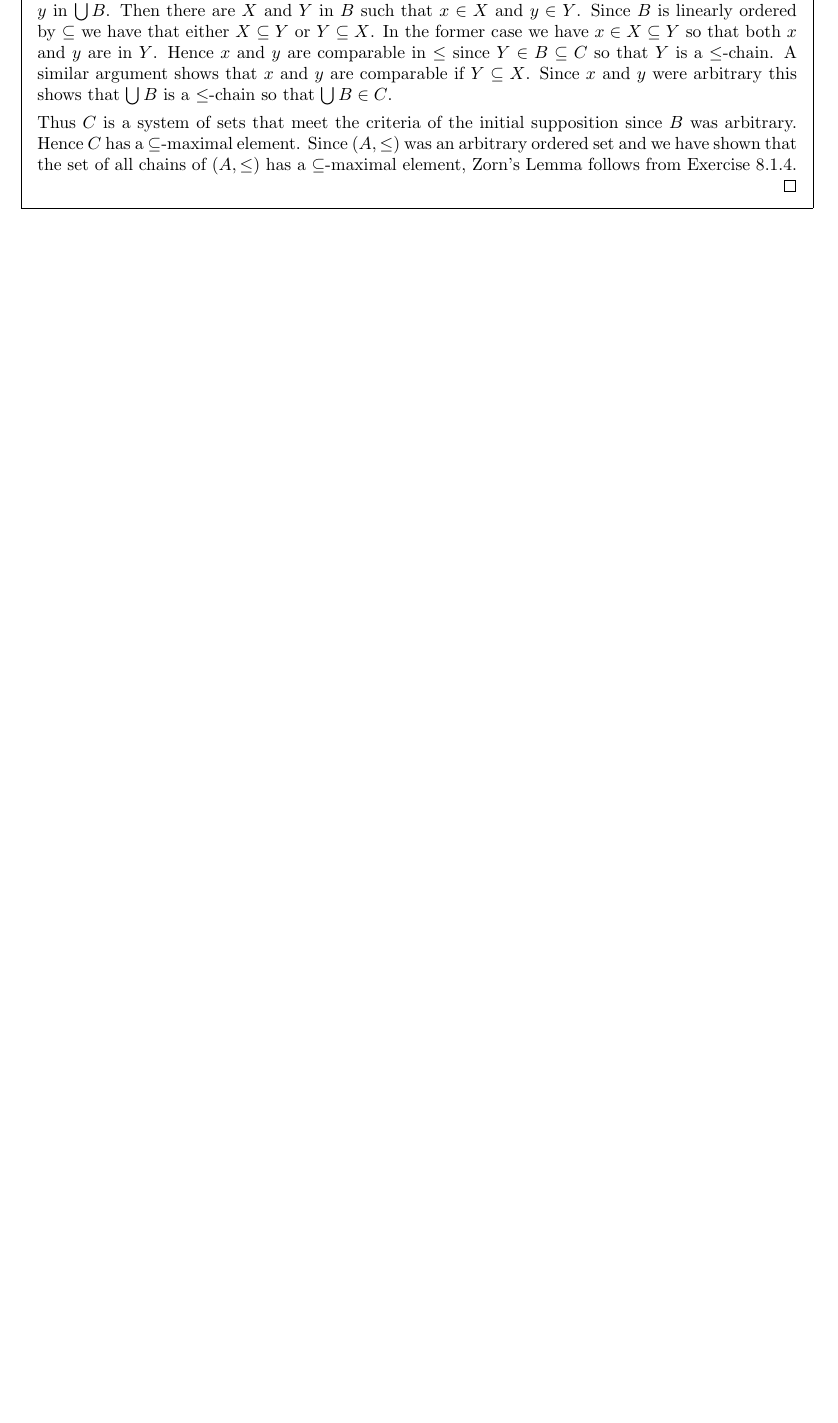
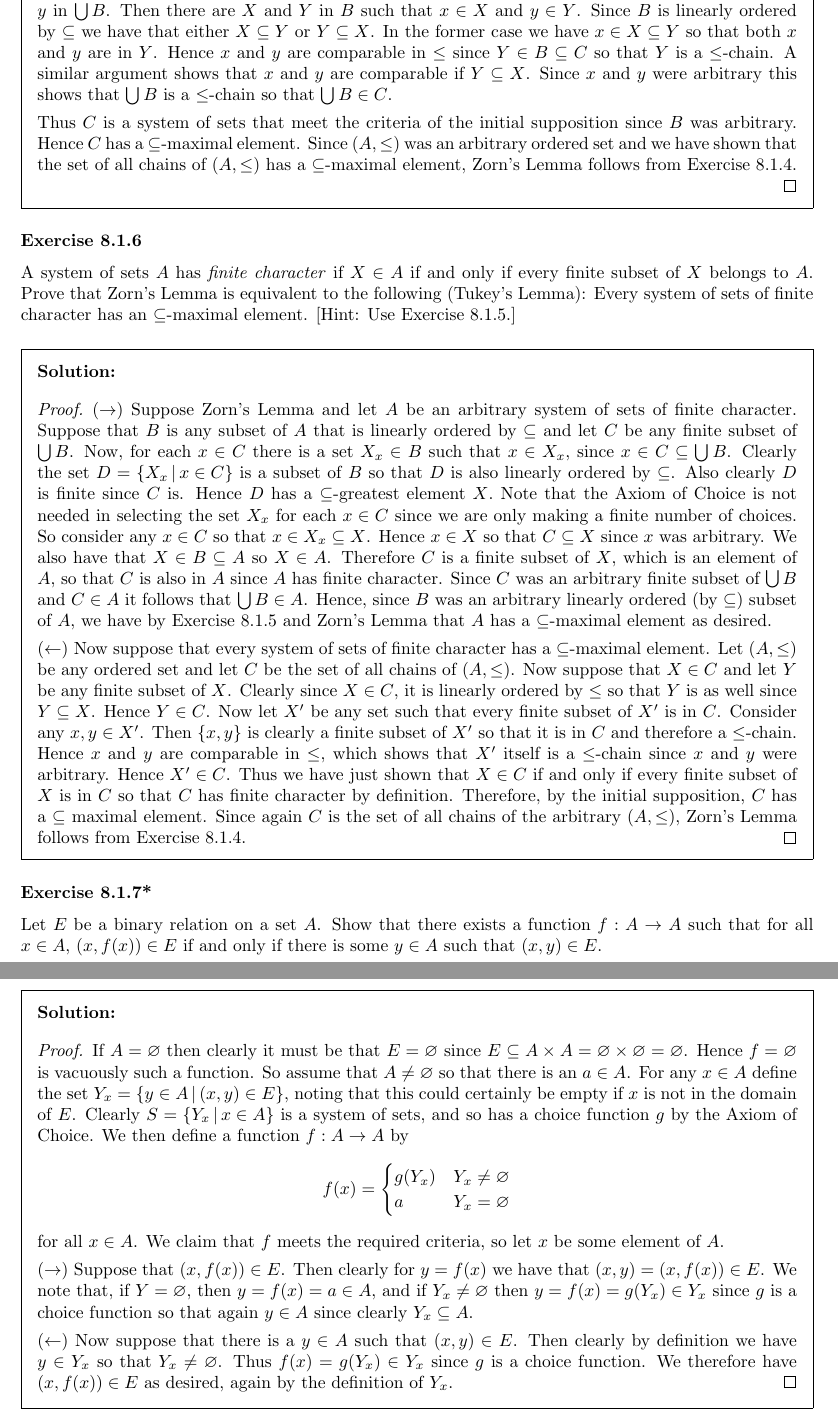
Before and after one commit to kyp44/IntroToSetTheory, a LaTeX problem sheet (solutions.tex, which reads sections/sec_8_1.tex): part of page 88 of 88 before the commit and two parts of pages 88 and 89 of 89 after it, the two joined at a grey line, cut so that both start at the same text, the shorter picture padded with empty space. Compiled offline with pdfLaTeX.

Commit message:
-Added solutions for exercises 8.1.6 and 8.1.7

```diff
--- a/sections/sec_8_1.tex
+++ b/sections/sec_8_1.tex
@@ -297,3 +297,72 @@
     Since $(A, \leq)$ was an arbitrary ordered set and we have shown that the set of all chains of $(A, \leq)$ has a $\ss$-maximal element, Zorn's Lemma follows from Exercise~8.1.4.
   }
 }
+
+\exercise{6}{
+  A system of sets $A$ has \emph{finite character} if $X \in A$ if and only if every finite subset of $X$ belongs to $A$.
+  Prove that Zorn's Lemma is equivalent to the following (Tukey's Lemma): Every system of sets of finite character has an $\ss$-maximal element.
+  [Hint: Use Exercise~8.1.5.]
+}
+\sol{
+  \qproof{
+    $(\to)$ Suppose Zorn's Lemma and let $A$ be an arbitrary system of sets of finite character.
+    Suppose that $B$ is any subset of $A$ that is linearly ordered by $\ss$ and let $C$ be any finite subset of $\bigcup B$.
+    Now, for each $x \in C$ there is a set $X_x \in B$ such that $x \in X_x$, since $x \in C \ss \bigcup B$.
+    Clearly the set $D = \braces{X_x \where x \in C}$ is a subset of $B$ so that $D$ is also linearly ordered by $\ss$.
+    Also clearly $D$ is finite since $C$ is.
+    Hence $D$ has a $\ss$-greatest element $X$.\
+    Note that the Axiom of Choice is not needed in selecting the set $X_x$ for each $x \in C$ since we are only making a finite number of choices.
+    So consider any $x \in C$ so that $x \in X_x \ss X$.
+    Hence $x \in X$ so that $C \ss X$ since $x$ was arbitrary.
+    We also have that $X \in B \ss A$ so $X \in A$.
+    Therefore $C$ is a finite subset of $X$, which is an element of $A$, so that $C$ is also in $A$ since $A$ has finite character.
+    Since $C$ was an arbitrary finite subset of $\bigcup B$ and $C \in A$ it follows that $\bigcup B \in A$.
+    Hence, since $B$ was an arbitrary linearly ordered (by $\ss$) subset of $A$, we have by Exercise~8.1.5 and Zorn's Lemma that $A$ has a $\ss$-maximal element as desired.
+
+    $(\leftarrow)$ Now suppose that every system of sets of finite character has a $\ss$-maximal element.
+    Let $(A, \leq)$ be any ordered set and let $C$ be the set of all chains of $(A, \leq)$.
+    Now suppose that $X \in C$ and let $Y$ be any finite subset of $X$.
+    Clearly since $X \in C$, it is linearly ordered by $\leq$ so that $Y$ is as well since $Y \ss X$.
+    Hence $Y \in C$.
+    Now let $X'$ be any set such that every finite subset of $X'$ is in $C$.
+    Consider any $x,y \in X'$.
+    Then $\braces{x, y}$ is clearly a finite subset of $X'$ so that it is in $C$ and therefore a $\leq$-chain.
+    Hence $x$ and $y$ are comparable in $\leq$, which shows that $X'$ itself is a $\leq$-chain since $x$ and $y$ were arbitrary.
+    Hence $X' \in C$.
+    Thus we have just shown that $X \in C$ if and only if every finite subset of $X$ is in $C$ so that $C$ has finite character by definition.
+    Therefore, by the initial supposition, $C$ has a $\ss$ maximal element.
+    Since again $C$ is the set of all chains of the arbitrary $(A, \leq)$, Zorn's Lemma follows from Exercise~8.1.4.
+  }
+}
+
+\exerciseapp{7}{*}{
+  Let $E$ be a binary relation on a set $A$.
+  Show that there exists a function $f: A \to A$ such that for all $x \in A$, $(x, f(x)) \in E$ if and only if there is some $y \in A$ such that $(x, y) \in E$.
+}
+\sol{
+  \qproof{
+    If $A = \es$ then clearly it must be that $E = \es$ since $E \ss A \times A = \es \times \es = \es$.
+    Hence $f = \es$ is vacuously such a function.
+    So assume that $A \neq \es$ so that there is an $a \in A$.
+    For any $x \in A$ define the set $Y_x = \braces{y \in A \where (x,y) \in E}$, noting that this could certainly be empty if $x$ is not in the domain of $E$.
+    Clearly $S = \braces{Y_x \where x \in A}$ is a system of sets, and so has a choice function $g$ by the Axiom of Choice.
+    We then define a function $f : A \to A$ by
+    \gath{
+      f(x) = \begin{cases}
+        g(Y_x) & Y_x \neq \es \\
+        a & Y_x = \es
+      \end{cases}
+    }
+    for all $x \in A$.
+    We claim that $f$ meets the required criteria, so let $x$ be some element of $A$.
+
+    $(\to)$ Suppose that $(x, f(x)) \in E$.
+    Then clearly for $y = f(x)$ we have that $(x, y) = (x, f(x)) \in E$.
+    We note that, if $Y = \es$, then $y = f(x) = a \in A$, and if $Y_x \neq \es$ then $y = f(x) = g(Y_x) \in Y_x$ since $g$ is a choice function so that again $y \in A$ since clearly $Y_x \ss A$.
+
+    $(\leftarrow)$ Now suppose that there is a $y \in A$ such that $(x,y) \in E$.
+    Then clearly by definition we have $y \in Y_x$ so that $Y_x \neq \es$.
+    Thus $f(x) = g(Y_x) \in Y_x$ since $g$ is a choice function.
+    We therefore have $(x, f(x)) \in E$ as desired, again by the definition of $Y_x$.
+  }
+}
```
